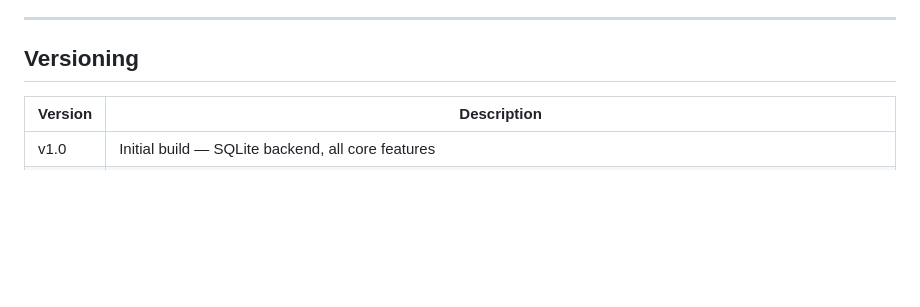
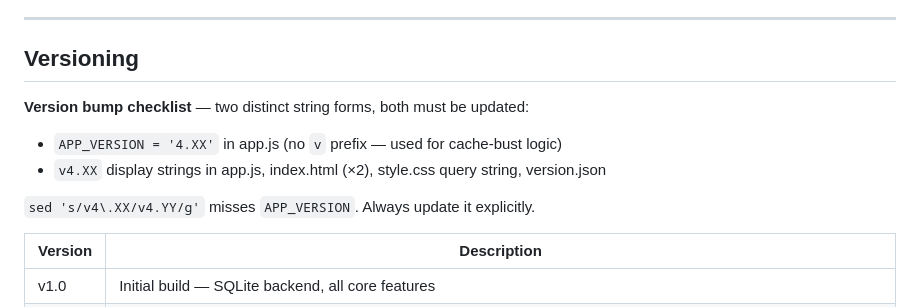
Before and after one commit to dbaprojects/squash, a Markdown page: CLAUDE.md, the part around the change. Rendered like a GitHub page; blank space fills up the shorter version.

Commit message:
CLAUDE.md: document version bump gotcha (APP_VERSION has no v prefix, sed misses it)

```diff
--- a/CLAUDE.md
+++ b/CLAUDE.md
@@ -258,6 +258,12 @@ SUPABASE_SERVICE_ROLE_KEY=... node db/reseed.js
 
 ## Versioning
 
+**Version bump checklist** — two distinct string forms, both must be updated:
+- `APP_VERSION = '4.XX'` in app.js (no `v` prefix — used for cache-bust logic)
+- `v4.XX` display strings in app.js, index.html (×2), style.css query string, version.json
+
+`sed 's/v4\.XX/v4.YY/g'` misses `APP_VERSION`. Always update it explicitly.
+
 | Version | Description |
 |---|---|
 | v1.0 | Initial build — SQLite backend, all core features |
```
